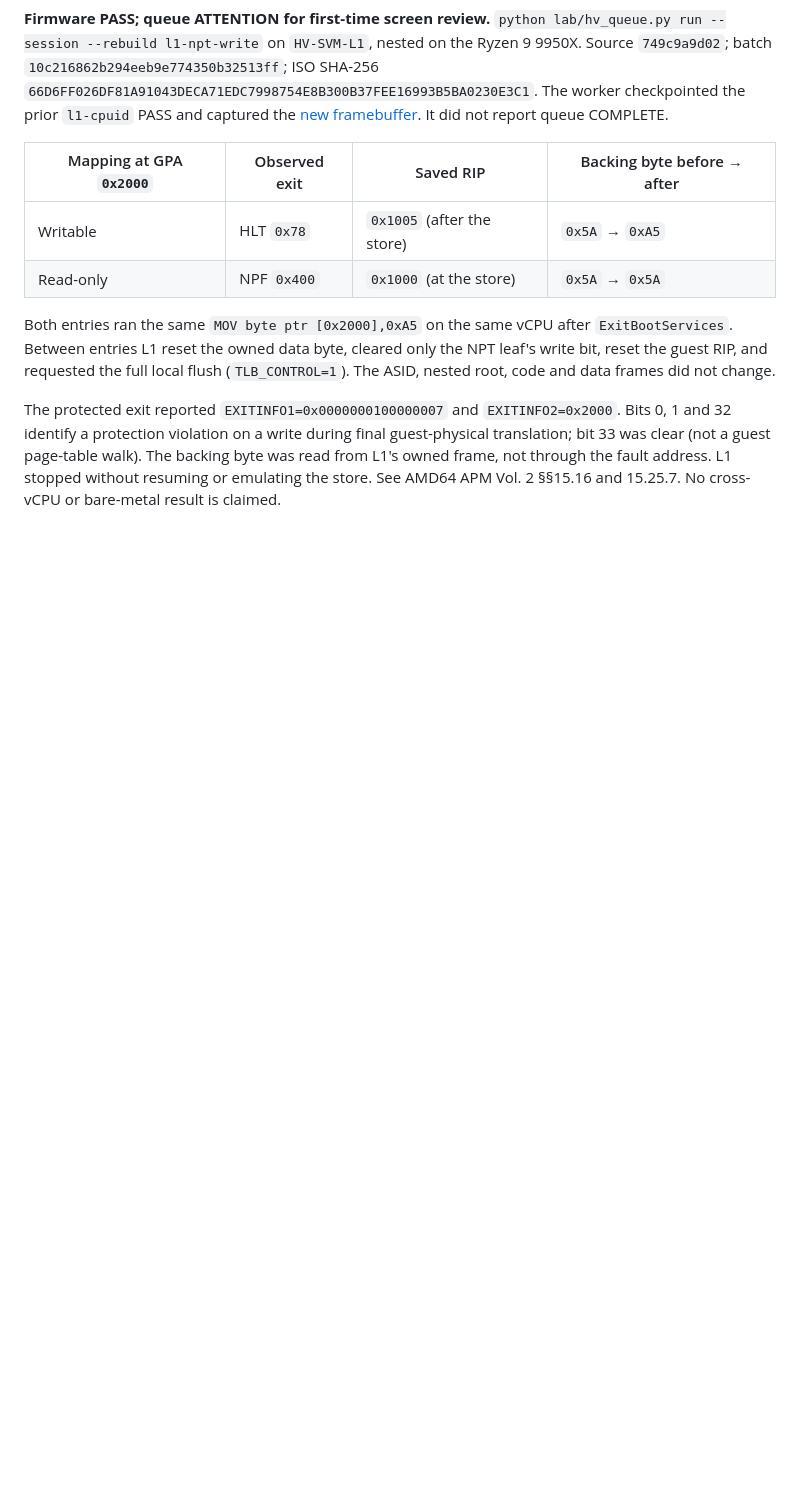
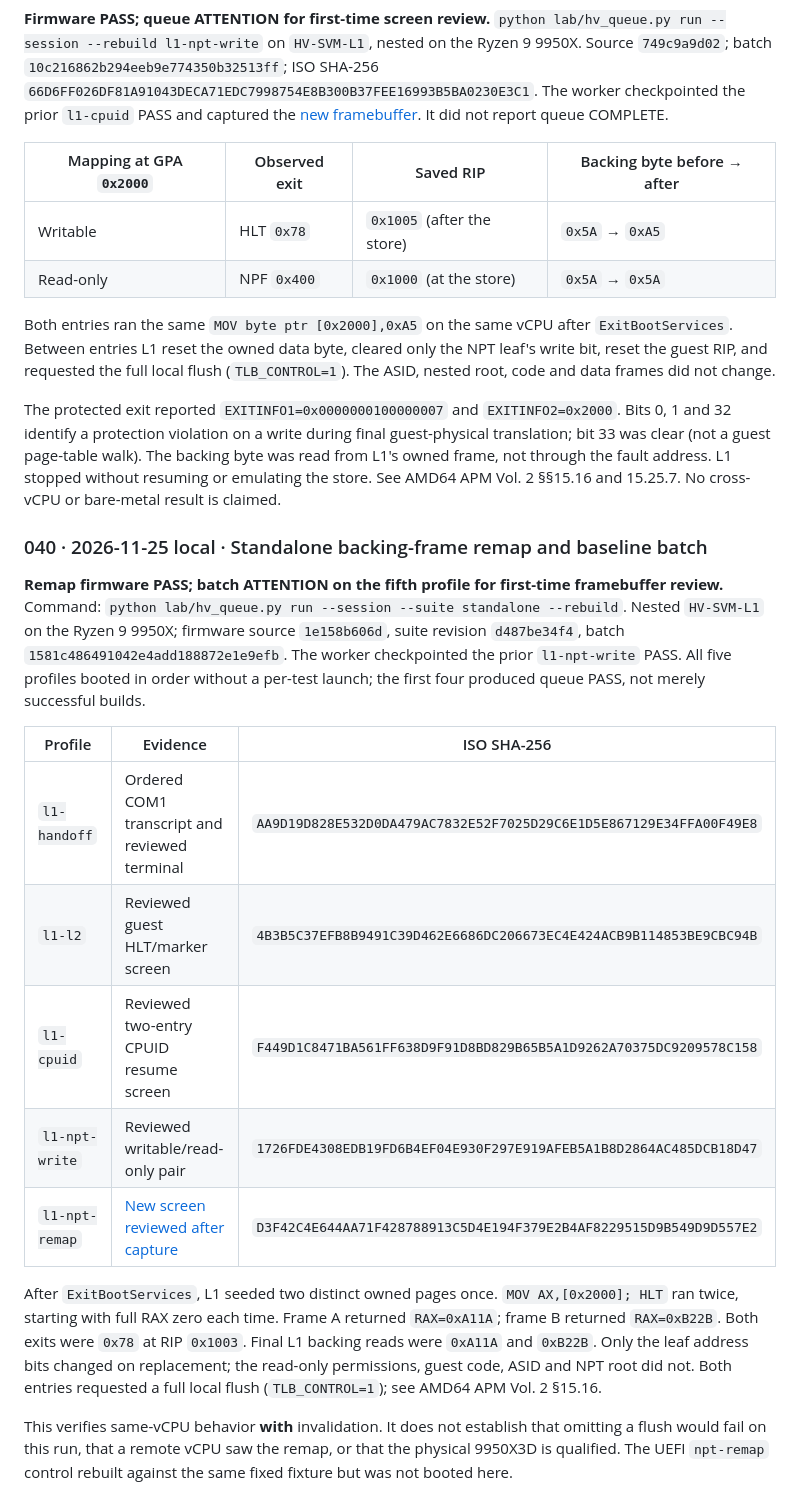
Before and after one commit to kuro1337WStuff/hv, a Markdown page: journal/test-report.md, the part around the change. Drawn GitHub-style; blank space fills up the shorter version.

```diff
--- a/journal/test-report.md
+++ b/journal/test-report.md
@@ -307,3 +307,19 @@ Scope: one fixed request on one post-handoff vCPU using the reported next RIP. N
 Both entries ran the same `MOV byte ptr [0x2000],0xA5` on the same vCPU after `ExitBootServices`. Between entries L1 reset the owned data byte, cleared only the NPT leaf's write bit, reset the guest RIP, and requested the full local flush (`TLB_CONTROL=1`). The ASID, nested root, code and data frames did not change.
 
 The protected exit reported `EXITINFO1=0x0000000100000007` and `EXITINFO2=0x2000`. Bits 0, 1 and 32 identify a protection violation on a write during final guest-physical translation; bit 33 was clear (not a guest page-table walk). The backing byte was read from L1's owned frame, not through the fault address. L1 stopped without resuming or emulating the store. See AMD64 APM Vol. 2 §§15.16 and 15.25.7. No cross-vCPU or bare-metal result is claimed.
+
+### 040 · 2026-11-25 local · Standalone backing-frame remap and baseline batch
+
+**Remap firmware PASS; batch ATTENTION on the fifth profile for first-time framebuffer review.** Command: `python lab/hv_queue.py run --session --suite standalone --rebuild`. Nested `HV-SVM-L1` on the Ryzen 9 9950X; firmware source `1e158b606d`, suite revision `d487be34f4`, batch `1581c486491042e4add188872e1e9efb`. The worker checkpointed the prior `l1-npt-write` PASS. All five profiles booted in order without a per-test launch; the first four produced queue PASS, not merely successful builds.
+
+| Profile | Evidence | ISO SHA-256 |
+|---|---|---|
+| `l1-handoff` | Ordered COM1 transcript and reviewed terminal | `AA9D19D828E532D0DA479AC7832E52F7025D29C6E1D5E867129E34FFA00F49E8` |
+| `l1-l2` | Reviewed guest HLT/marker screen | `4B3B5C37EFB8B9491C39D462E6686DC206673EC4E424ACB9B114853BE9CBC94B` |
+| `l1-cpuid` | Reviewed two-entry CPUID resume screen | `F449D1C8471BA561FF638D9F91D8BD829B65B5A1D9262A70375DC9209578C158` |
+| `l1-npt-write` | Reviewed writable/read-only pair | `1726FDE4308EDB19FD6B4EF04E930F297E919AFEB5A1B8D2864AC485DCB18D47` |
+| `l1-npt-remap` | [New screen reviewed after capture](images/l1-npt-remap-040.png) | `D3F42C4E644AA71F428788913C5D4E194F379E2B4AF8229515D9B549D9D557E2` |
+
+After `ExitBootServices`, L1 seeded two distinct owned pages once. `MOV AX,[0x2000]; HLT` ran twice, starting with full RAX zero each time. Frame A returned `RAX=0xA11A`; frame B returned `RAX=0xB22B`. Both exits were `0x78` at RIP `0x1003`. Final L1 backing reads were `0xA11A` and `0xB22B`. Only the leaf address bits changed on replacement; the read-only permissions, guest code, ASID and NPT root did not. Both entries requested a full local flush (`TLB_CONTROL=1`); see AMD64 APM Vol. 2 §15.16.
+
+This verifies same-vCPU behavior **with** invalidation. It does not establish that omitting a flush would fail on this run, that a remote vCPU saw the remap, or that the physical 9950X3D is qualified. The UEFI `npt-remap` control rebuilt against the same fixed fixture but was not booted here.
```
Also changed, not shown: journal/README.md (+8 -0 lines), journal/images/l1-npt-remap-040.png (added), 1 other file.
